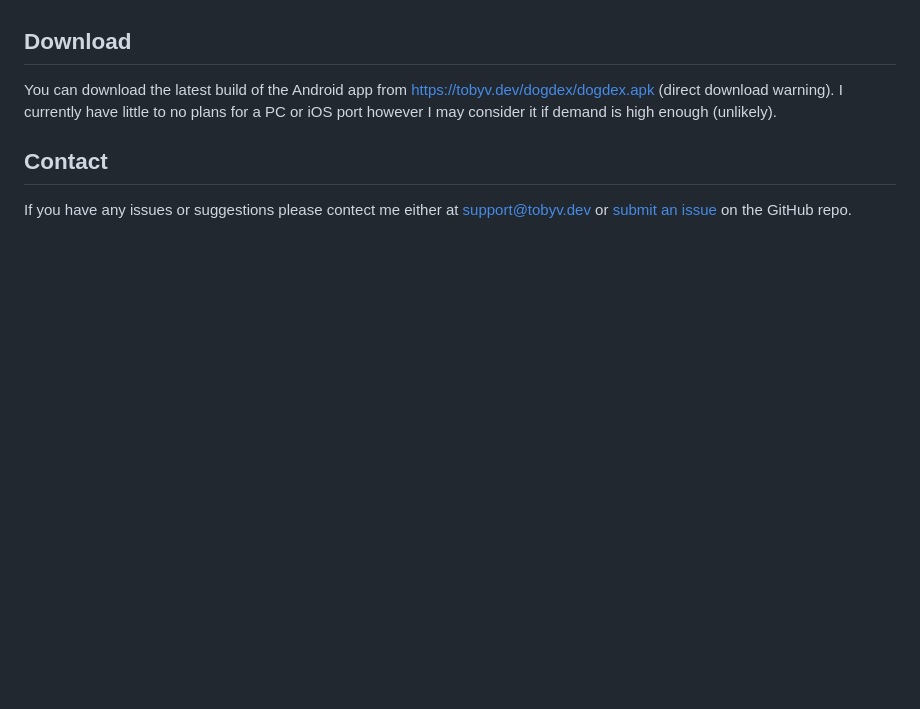
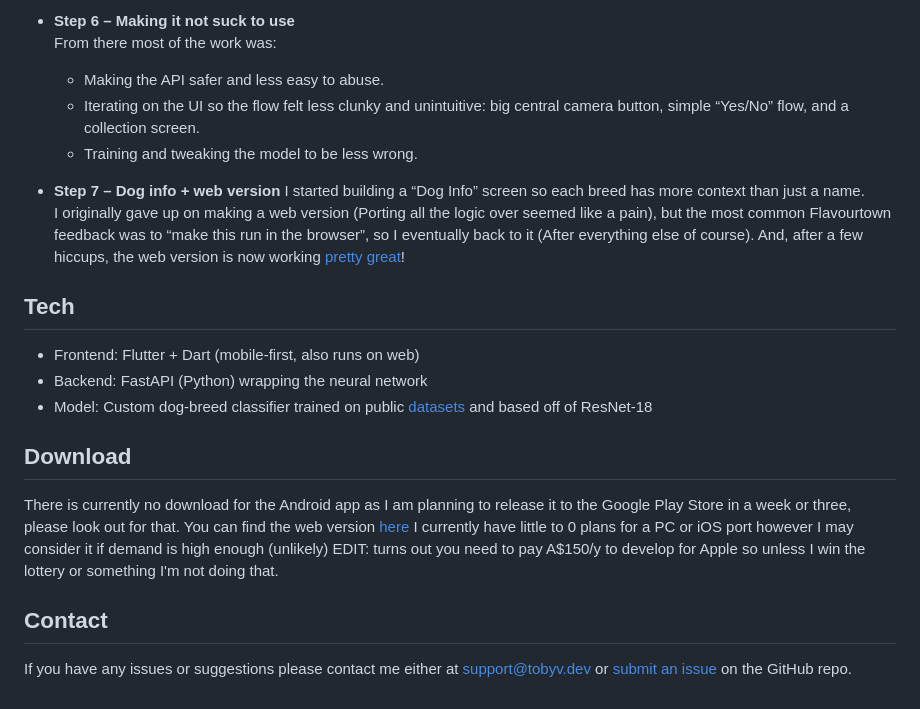
Before and after one commit to twig46/dogdex, a Markdown page: README.md, the part around one of its changes. GitHub-like rendering; blank space fills up the shorter version.

```diff
--- a/README.md
+++ b/README.md
@@ -32,7 +48,24 @@ You can then press "Ok" to add the dog to your personal collection!
+- **Step 6 – Making it not suck to use**
+  From there most of the work was:
+  - Making the API safer and less easy to abuse.
+  - Iterating on the UI so the flow felt less clunky and unintuitive: big central camera button, simple “Yes/No” flow, and a collection screen.
+  - Training and tweaking the model to be less wrong.
+
+- **Step 7 – Dog info + web version**
+  I started building a “Dog Info” screen so each breed has more context than just a name.
+  I originally gave up on making a web version (Porting all the logic over seemed like a pain), but the most common Flavourtown feedback was to “make this run in the browser”, so I eventually back to it (After everything else of course). And, after a few hiccups, the web version is now working [pretty great](https://dogdex.tobyv.dev)!
+
+## Tech
+
+- Frontend: Flutter + Dart (mobile‑first, also runs on web)
+- Backend: FastAPI (Python) wrapping the neural network
+- Model: Custom dog‑breed classifier trained on public [datasets](https://hyper.ai/en/datasets/16786) and based off of ResNet-18
 
 ## Download
-You can download the latest build of the Android app from https://tobyv.dev/dogdex/dogdex.apk (direct download warning).
-I currently have little to no plans for a PC or iOS port however I may consider it if demand is high enough (unlikely).
+There is currently no download for the Android app as I am planning to release it to the Google Play Store in a week or three, please look out for that.
+You can find the web version [here](https://dogdex.tobyv.dev)
+I currently have little to 0 plans for a PC or iOS port however I may consider it if demand is high enough (unlikely)
+EDIT: turns out you need to pay A$150/y to develop for Apple so unless I win the lottery or something I'm not doing that.
 
 ## Contact
-If you have any issues or suggestions please contect me either at [support@tobyv.dev](mailto:support@tobyv.dev) or [submit an issue](https://github.com/twig46/dogdex/issues/new/choose) on the GitHub repo.
+If you have any issues or suggestions please contact me either at [support@tobyv.dev](mailto:support@tobyv.dev) or [submit an issue](https://github.com/twig46/dogdex/issues/new/choose) on the GitHub repo.
```
Also changed, not shown: other parts of README.md (+28 -12 lines).
